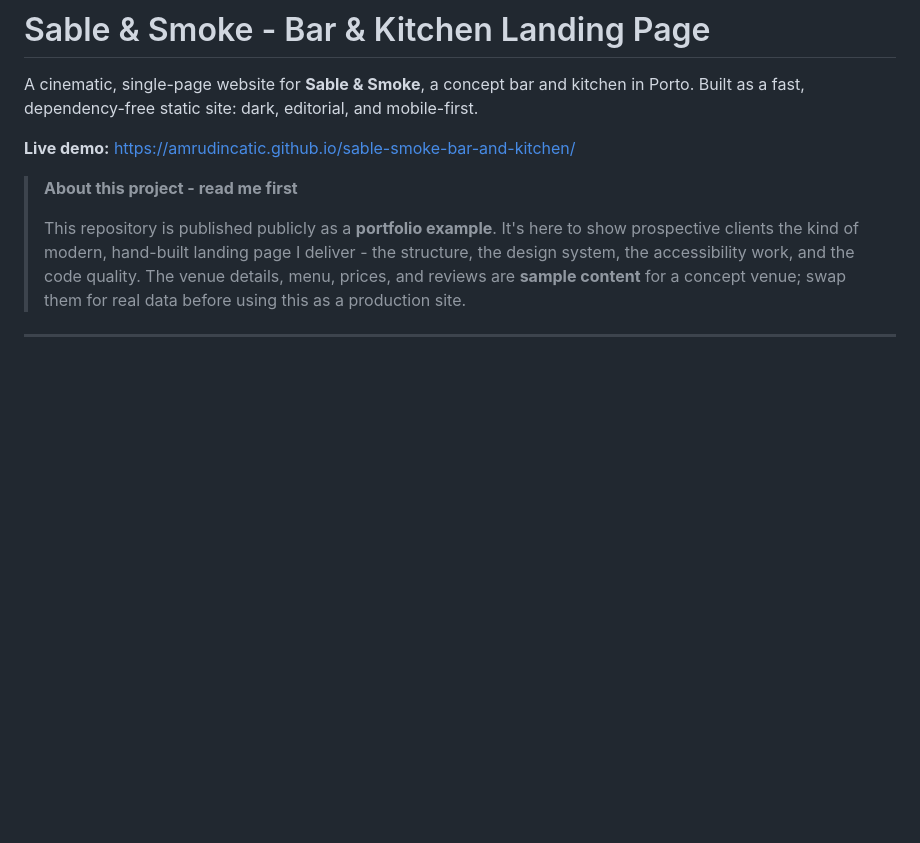
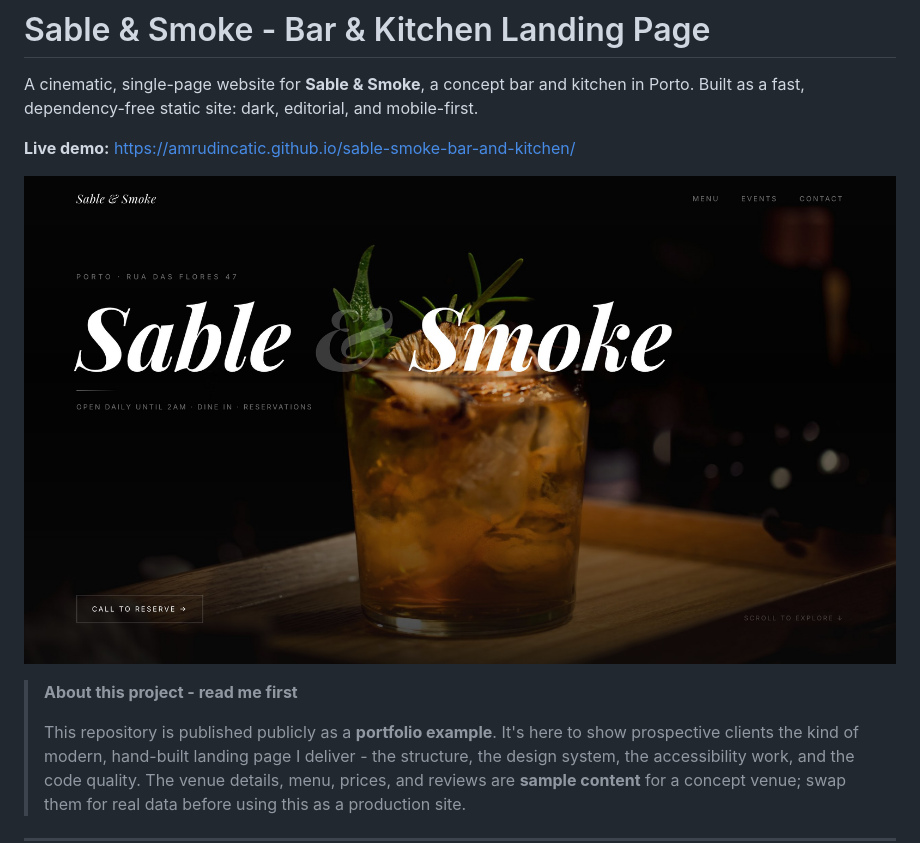
Before and after one commit to amrudincatic/sable-smoke-bar-and-kitchen, a Markdown page: README.md, the part around the change. GitHub-like rendering; pictures changed too: images/preview.jpg (added); blank space fills up the shorter version.

```diff
--- a/README.md
+++ b/README.md
@@ -3,6 +3,8 @@
 A cinematic, single-page website for **Sable & Smoke**, a concept bar and kitchen in Porto. Built as a fast, dependency-free static site: dark, editorial, and mobile-first.
 
 **Live demo:** https://amrudincatic.github.io/sable-smoke-bar-and-kitchen/
+
+![Sable & Smoke landing page](images/preview.jpg)
 
 > **About this project - read me first**
 >
```
Also changed, not shown: progress.md (+3 -1 lines), 1 other file.
